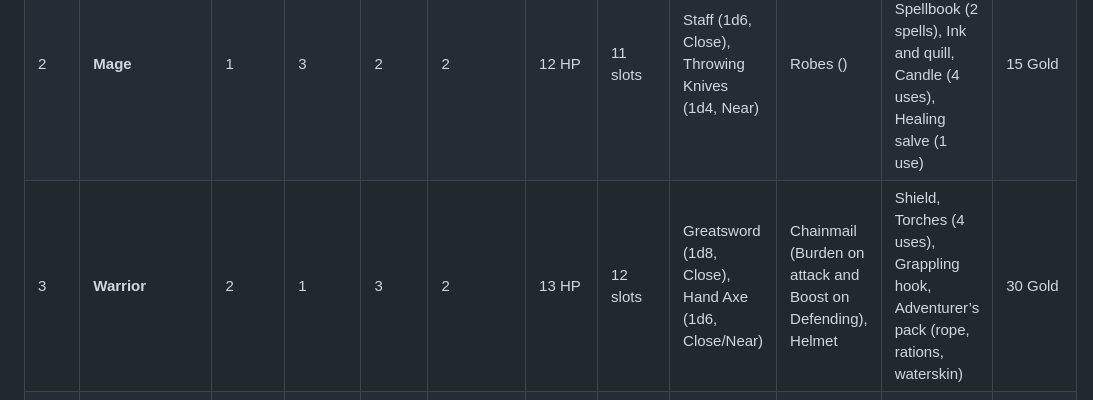
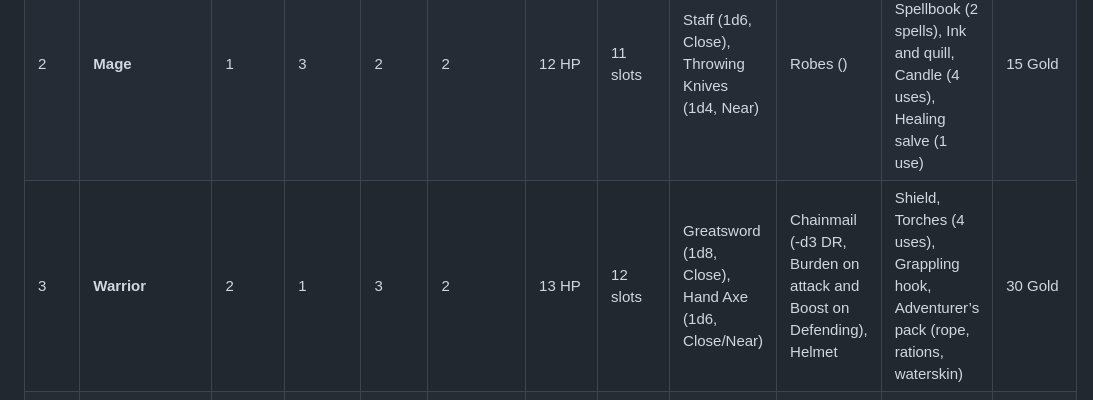
Before and after one commit to BareBones-RPG/BareBones-RPG.github.io, a Markdown page: README.md, the part around the change. GitHub-like rendering.

```diff
--- a/README.md
+++ b/README.md
@@ -129,7 +129,7 @@ Referee: "Hmm, that makes sense. Alright, I'll give you a boost on your tracking
 |-------------|-------------------|-------------|-------------|-----------|---------------|---------------------|---------------------------|-------------|-----------|---------------|-------------------|
 | 1           | **Scout**         | 3           | 2           | 1         | 2             | 11 HP               | 10 slots                  | Shortbow (1d6, Near), Dagger (1d4, Close) | Leather Armor (-d2 DR), Explorer’s Cloak | Flint and steel, Rope (50 ft), Rations (3 days), Waterskin, Bandages (2 uses) | 20 Gold            |
 | 2           | **Mage**          | 1           | 3           | 2         | 2             | 12 HP               | 11 slots                  | Staff (1d6, Close), Throwing Knives (1d4, Near) | Robes () | Arcane Focus, Spellbook (2 spells), Ink and quill, Candle (4 uses), Healing salve (1 use) | 15 Gold            |
-| 3           | **Warrior**       | 2           | 1           | 3         | 2             | 13 HP               | 12 slots                  | Greatsword (1d8, Close), Hand Axe (1d6, Close/Near) | Chainmail (Burden on attack and Boost on Defending), Helmet | Shield, Torches (4 uses), Grappling hook, Adventurer’s pack (rope, rations, waterskin) | 30 Gold            |
+| 3           | **Warrior**       | 2           | 1           | 3         | 2             | 13 HP               | 12 slots                  | Greatsword (1d8, Close), Hand Axe (1d6, Close/Near) | Chainmail (-d3 DR, Burden on attack and Boost on Defending), Helmet | Shield, Torches (4 uses), Grappling hook, Adventurer’s pack (rope, rations, waterskin) | 30 Gold            |
 | 4           | **Rogue**         | 3           | 2           | 2         | 1             | 12 HP               | 11 slots                  | Short Sword (1d6, Close), Throwing Darts (1d4, Near) | Light Armor (-d2 DR) | Lockpicks, Thieves' tools, Disguise kit, Rations (2 days), Grappling hook | 25 Gold            |
 | 5           | **Cleric**        | 2           | 2           | 1         | 3             | 11 HP               | 10 slots                  | Mace (1d6, Close), Sling (1d4, Near) | Chainmail (-d3 DR), Holy Symbol (Willpower advantage for healing rituals) | Prayer book (1 spell), Holy water (2 uses), Healing herbs (3 uses), Bandages (2 uses), Rations (2 days) | 18 Gold            |
 | 6           | **Barbarian**     | 2           | 1           | 3         | 2             | 13 HP               | 12 slots                  | Greataxe (1d8, Close), Javelins (1d6, Near) | Fur Armor (-d2 DR) | Hunting traps (2 uses), Rations (3 days), Waterskin, Battle paint | 25 Gold            |
```
